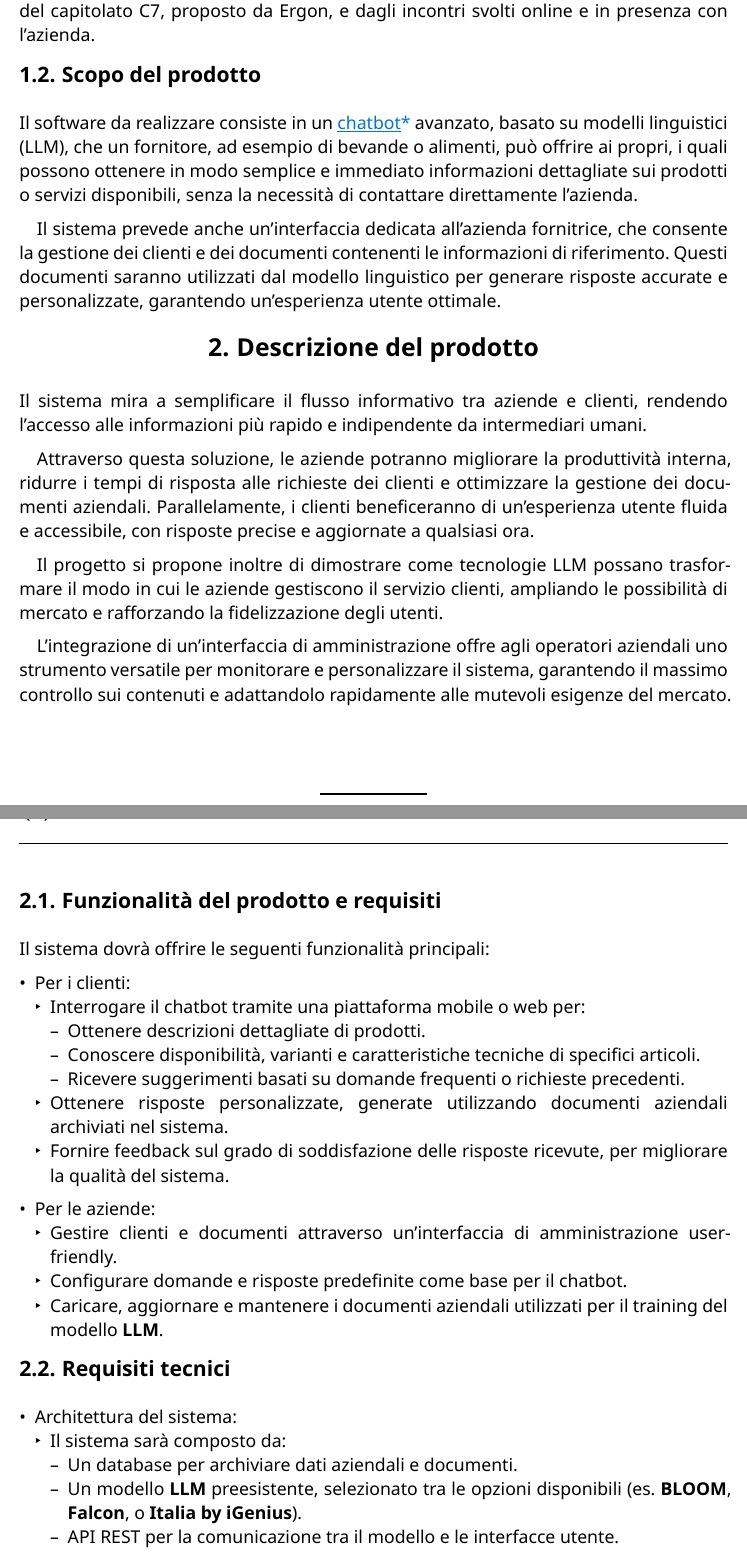
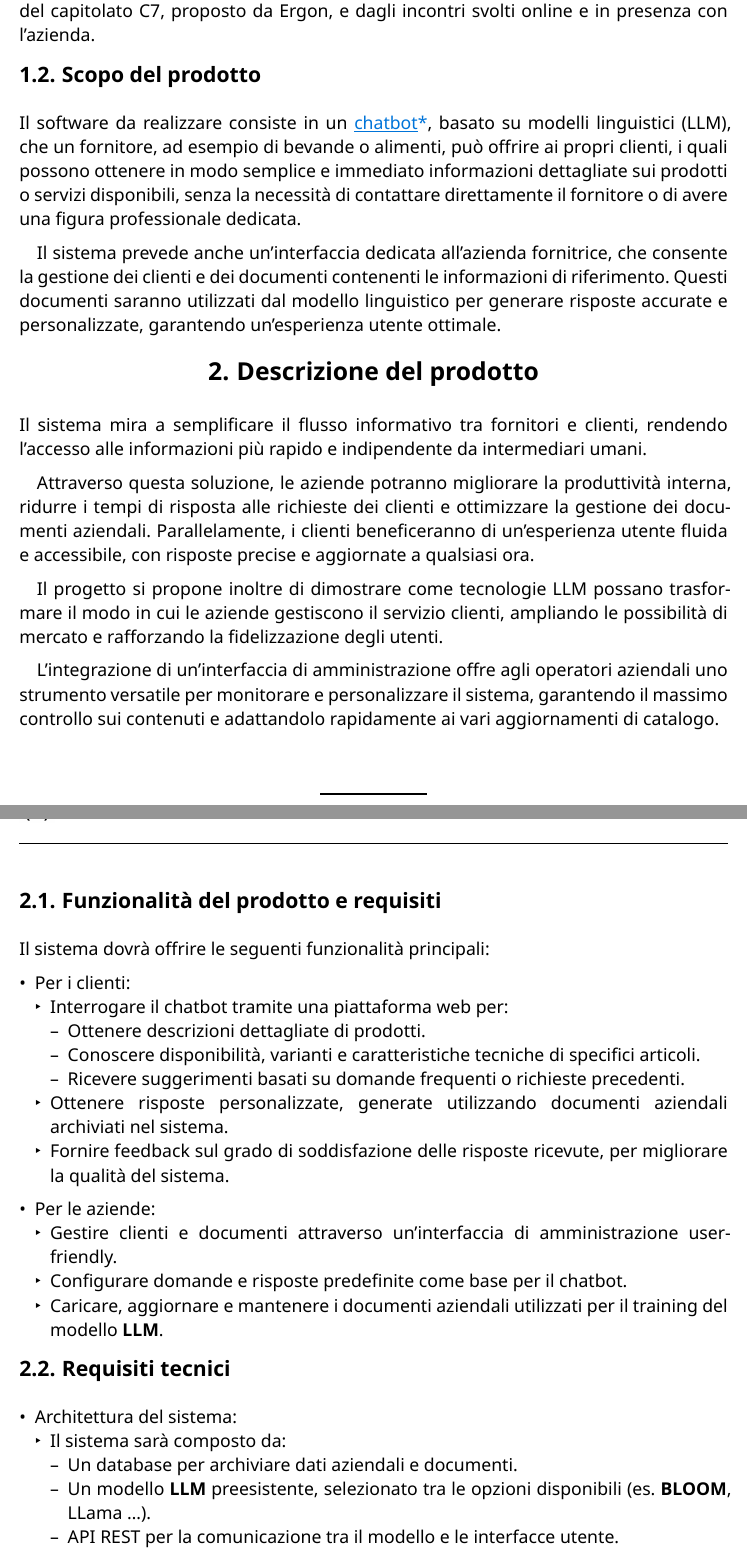
Before and after one commit to CodeHex16/documentazione, a Typst document (2 - RTB/source/Analisi-dei-Requisiti.typ): two parts of pages 5 and 6 of 20, joined at a grey line, cut so that both start at the same text. Compiled offline with Typst 0.15.

Commit message:
fix contenuto analisi dei requisiti

```diff
--- a/2 - RTB/source/Analisi-dei-Requisiti.typ
+++ b/2 - RTB/source/Analisi-dei-Requisiti.typ
@@ -27,25 +27,25 @@
 Il presente documento descrive in dettaglio i *casi d'uso* e i *requisiti* relativi al progetto "#gloss[LLM], Assistente Virtuale". Tali specifiche sono state elaborate a partire dall'analisi del capitolato C7, proposto da Ergon, e dagli incontri svolti online e in presenza con l'azienda.
 
 == Scopo del prodotto
-Il software da realizzare consiste in un #gloss[chatbot] avanzato, basato su modelli linguistici (LLM), che un fornitore, ad esempio di bevande o alimenti, può offrire ai propri, i quali possono ottenere in modo semplice e immediato informazioni dettagliate sui prodotti o servizi disponibili, senza la necessità di contattare direttamente l'azienda.
+Il software da realizzare consiste in un #gloss[chatbot], basato su modelli linguistici (LLM), che un fornitore, ad esempio di bevande o alimenti, può offrire ai propri clienti, i quali possono ottenere in modo semplice e immediato informazioni dettagliate sui prodotti o servizi disponibili, senza la necessità di contattare direttamente il fornitore o di avere una figura professionale dedicata.
 
 Il sistema prevede anche un'interfaccia dedicata all'azienda fornitrice, che consente la gestione dei clienti e dei documenti contenenti le informazioni di riferimento. Questi documenti saranno utilizzati dal modello linguistico per generare risposte accurate e personalizzate, garantendo un'esperienza utente ottimale.
 
 = Descrizione del prodotto
-Il sistema mira a semplificare il flusso informativo tra aziende e clienti, rendendo l’accesso alle informazioni più rapido e indipendente da intermediari umani.
+Il sistema mira a semplificare il flusso informativo tra fornitori e clienti, rendendo l’accesso alle informazioni più rapido e indipendente da intermediari umani.
 
 Attraverso questa soluzione, le aziende potranno migliorare la produttività interna, ridurre i tempi di risposta alle richieste dei clienti e ottimizzare la gestione dei documenti aziendali. Parallelamente, i clienti beneficeranno di un’esperienza utente fluida e accessibile, con risposte precise e aggiornate a qualsiasi ora.
 
 Il progetto si propone inoltre di dimostrare come tecnologie LLM possano trasformare il modo in cui le aziende gestiscono il servizio clienti, ampliando le possibilità di mercato e rafforzando la fidelizzazione degli utenti.
 
-L'integrazione di un'interfaccia di amministrazione offre agli operatori aziendali uno strumento versatile per monitorare e personalizzare il sistema, garantendo il massimo controllo sui contenuti e adattandolo rapidamente alle mutevoli esigenze del mercato.
+L'integrazione di un'interfaccia di amministrazione offre agli operatori aziendali uno strumento versatile per monitorare e personalizzare il sistema, garantendo il massimo controllo sui contenuti e adattandolo rapidamente ai vari aggiornamenti di catalogo.
 
 == Funzionalità del prodotto e requisiti
 
 Il sistema dovrà offrire le seguenti funzionalità principali:
 
 - **Per i clienti:**
-  - Interrogare il chatbot tramite una piattaforma mobile o web per:
+  - Interrogare il chatbot tramite una piattaforma web per:
     - Ottenere descrizioni dettagliate di prodotti.
     - Conoscere disponibilità, varianti e caratteristiche tecniche di specifici articoli.
     - Ricevere suggerimenti basati su domande frequenti o richieste precedenti.
@@ -62,7 +62,7 @@ Il sistema dovrà offrire le seguenti funzionalità principali:
 - **Architettura del sistema:**
   - Il sistema sarà composto da:
     - Un database per archiviare dati aziendali e documenti.
-    - Un modello *LLM* preesistente, selezionato tra le opzioni disponibili (es. *BLOOM*, *Falcon*, o *Italia by iGenius*).
+    - Un modello *LLM* preesistente, selezionato tra le opzioni disponibili (es. *BLOOM*, LLama ...).
     - API REST per la comunicazione tra il modello e le interfacce utente.
     - Un’interfaccia grafica per l’interazione tra utenti e chatbot, ottimizzata per dispositivi mobili e web.
 
```
